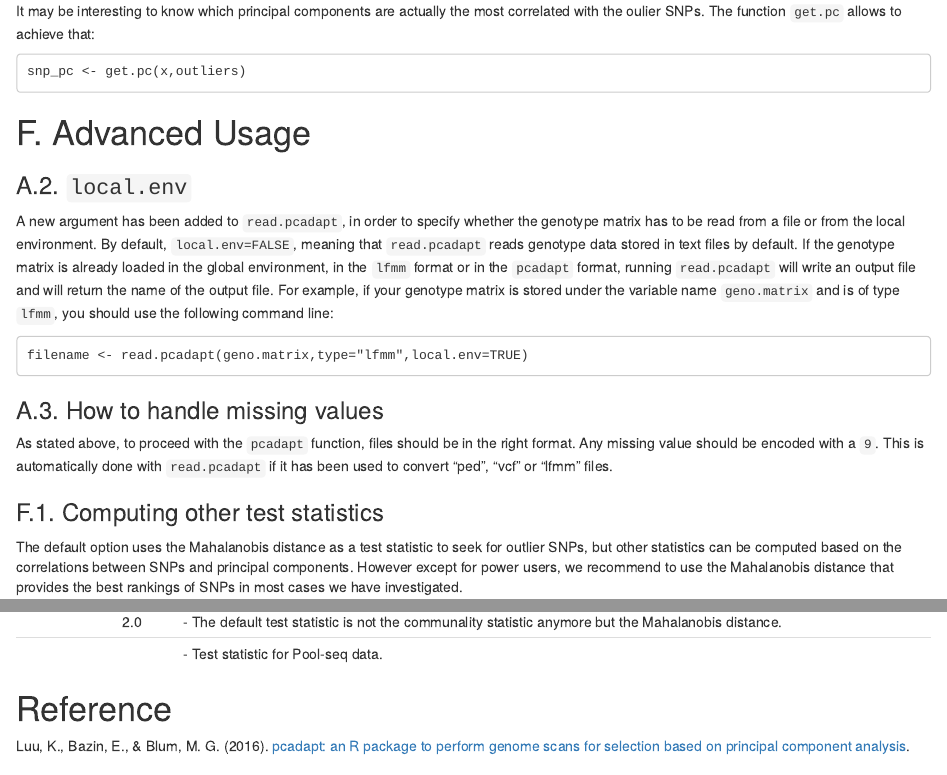
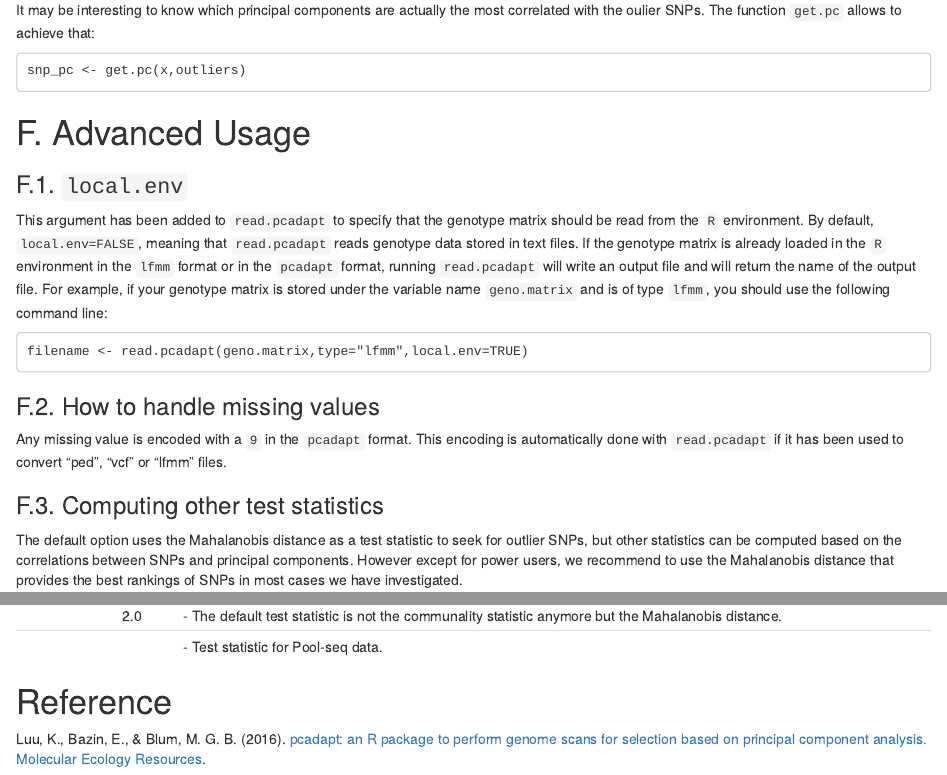
Before and after one commit to bcm-uga/pcadapt, an R Markdown document (vignettes/pcadapt.Rmd): the page in a window 1100 px wide, from 4860 px down before the commit and from 4890 px down after it, so that both start at the same text, and a second part further down, joined at a grey line. Rendered offline with R 4.5, knitr and Pandoc, with nearby package versions; some code elsewhere in the file could not run offline.

Commit message:
Change in the F subsections (titles F.3 F.3.1 ...) , Change in the commande line for the Manhattant plot, Shade x <- pcadapt(filename,K=2) and summary(x)

````diff
--- a/vignettes/pcadapt.Rmd
+++ b/vignettes/pcadapt.Rmd
@@ -238,20 +238,20 @@ snp_pc <- get.pc(x,outliers)
 # F. Advanced Usage
 
 
-### A.2. `local.env`
+### F.1. `local.env`
 
-A new argument has been added to `read.pcadapt`, in order to specify whether the genotype matrix has to be read from a file or from the local environment. By default, `local.env=FALSE`, meaning that `read.pcadapt` reads genotype data stored in text files by default. If the genotype matrix is already loaded in the global environment, in the `lfmm` format or in the `pcadapt` format, running `read.pcadapt` will write an output file and will return the name of the output file. For example, if your genotype matrix is stored under the variable name `geno.matrix` and is of type `lfmm`, you should use the following command line:
+This argument has been added to `read.pcadapt` to specify that the genotype matrix should be read from the `R` environment. By default, `local.env=FALSE`, meaning that `read.pcadapt` reads genotype data stored in text files. If the genotype matrix is already loaded in the `R` environment in the `lfmm` format or in the `pcadapt` format, running `read.pcadapt` will write an output file and will return the name of the output file. For example, if your genotype matrix is stored under the variable name `geno.matrix` and is of type `lfmm`, you should use the following command line:
 
 ```
 filename <- read.pcadapt(geno.matrix,type="lfmm",local.env=TRUE)
 ```
 
-### A.3. How to handle missing values
+### F.2. How to handle missing values
 
-As stated above, to proceed with the `pcadapt` function, files should be in the right format. Any missing value should be encoded with a `9`. This is automatically done with `read.pcadapt` if it has been used to convert "ped", "vcf" or "lfmm" files.
+Any missing value is encoded with a `9` in the `pcadapt` format. This encoding is automatically done with `read.pcadapt` if it has been used to convert "ped", "vcf" or "lfmm" files.
 
 
-### F.1. Computing other test statistics
+### F.3. Computing other test statistics
 
 The default option uses the Mahalanobis distance as a test statistic to seek for outlier SNPs, but other statistics can be computed based on the correlations between SNPs and principal components. However except for power users, we recommend to use the Mahalanobis distance that provides the best rankings of SNPs in most cases we have investigated.
 
@@ -344,4 +344,4 @@ plot(x_cw,option="stat.distribution",K=2)
 
 # Reference
 
-Luu, K., Bazin, E., & Blum, M. G. (2016). [pcadapt: an R package to perform genome scans for selection based on principal component analysis](http://biorxiv.org/content/early/2016/05/30/056135).
+Luu, K., Bazin, E., & Blum, M. G. B. (2016). [pcadapt: an R package to perform genome scans for selection based on principal component analysis. Molecular Ecology Resources](http://biorxiv.org/content/early/2016/07/25/056135).
````
Also changed, not shown: vignettes/pcadapt.Rmd (10 more changed lines).
